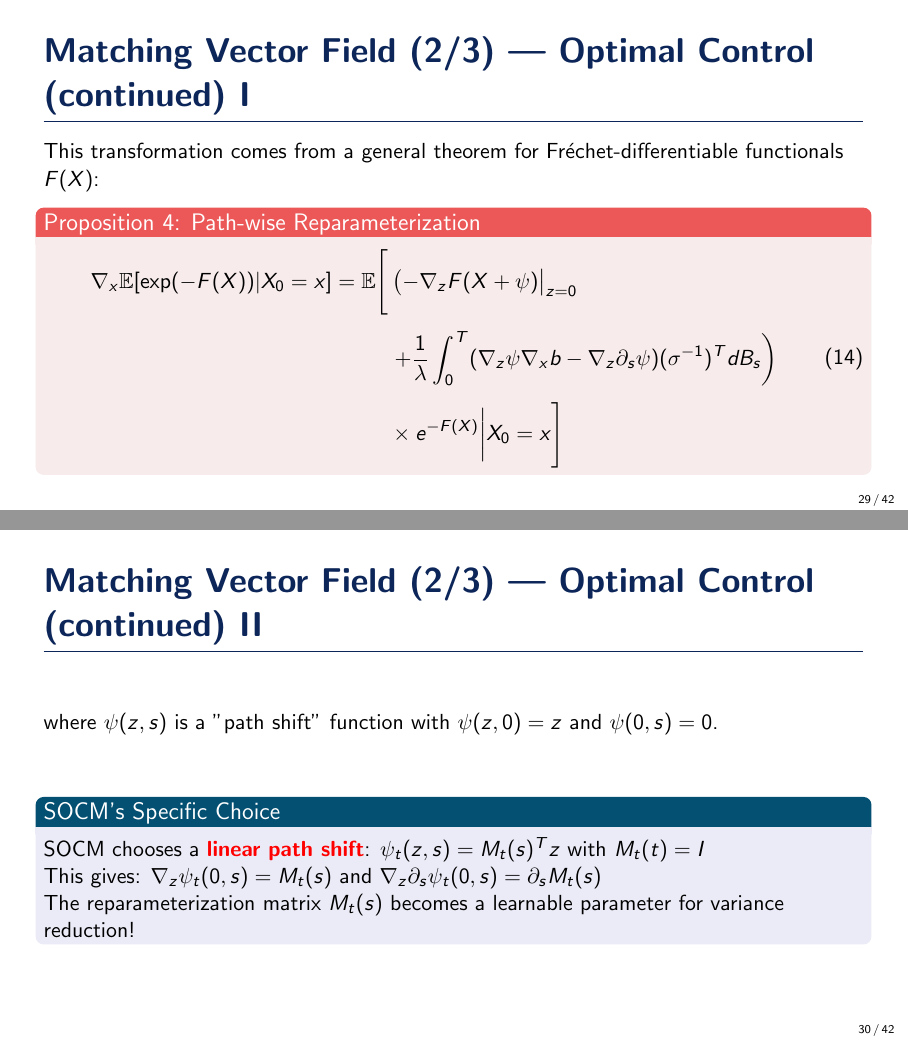
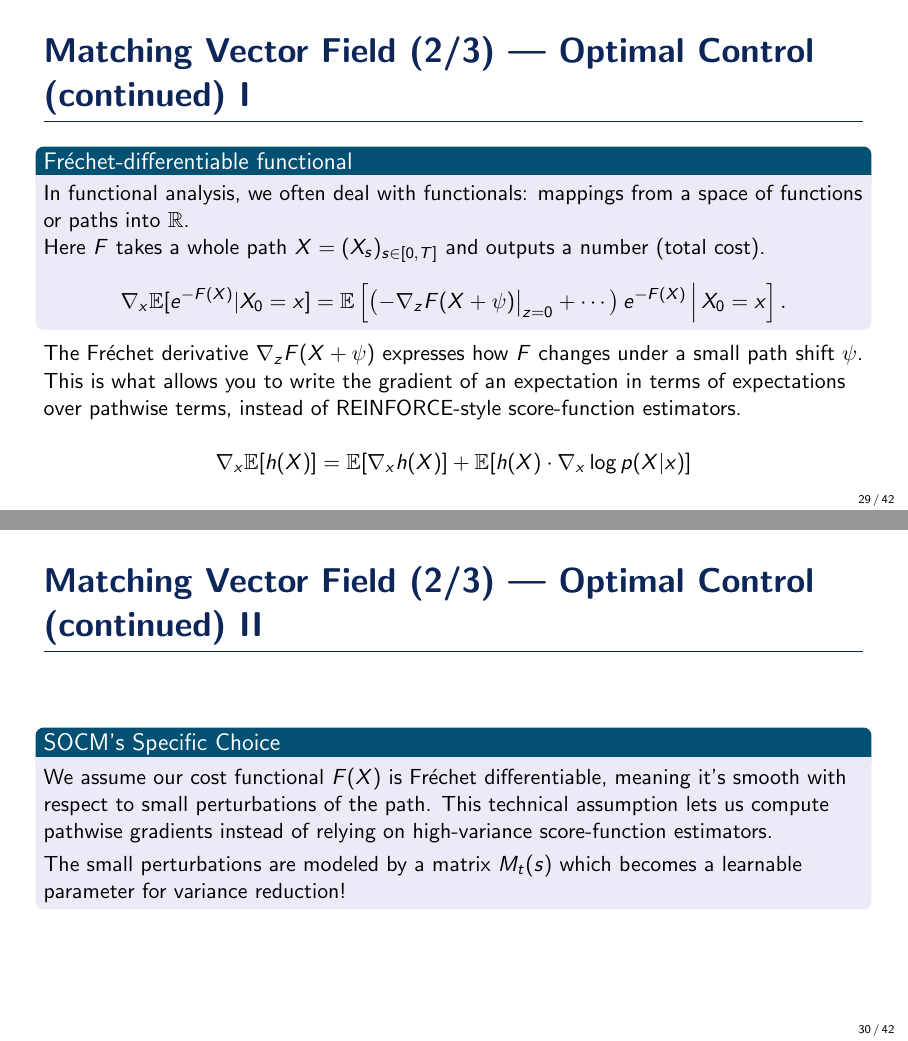
Before and after one commit to ThomasMousseau/SOCM-presentation, LaTeX slides (reports/main.tex): pages 29 and 30 of 44, joined at a grey line. The pictures show the PDF file reports/main.pdf that the author committed with the source.

Commit message:
wip: Step 3 - Grisanov Theorem

```diff
--- a/reports/main.tex
+++ b/reports/main.tex
@@ -677,29 +677,32 @@
 
     \subsection*{Theoretical Foundation: General Reparameterization Theorem}
 
-    This transformation comes from a general theorem for Fréchet-differentiable functionals $F(X)$:
+    \begin{block}{Fréchet-differentiable functional}
 
-    \begin{alertblock}{Proposition 4: Path-wise Reparameterization}
-        \begin{equation}
-        \begin{aligned}
-        \nabla_x \mathbb{E}[\exp(-F(X)) | X_0 = x] = \mathbb{E}\Bigg[
-        &\left(-\nabla_z F(X + \psi)\big|_{z=0} \right. \\[4pt]
-        &\left. + \frac{1}{\lambda}\int_0^T (\nabla_z \psi \nabla_x b - \nabla_z \partial_s \psi)(\sigma^{-1})^T dB_s\right) \\[4pt]
-        &\times e^{-F(X)} \bigg| X_0 = x\Bigg]
-        \end{aligned}
-        \end{equation}
-    \end{alertblock}
 
-    where $\psi(z,s)$ is a "path shift" function with $\psi(z,0) = z$ and $\psi(0,s) = 0$.
+    In functional analysis, we often deal with functionals: mappings from a space of functions or paths into $\mathbb{R}$.
+
+    Here $F$ takes a whole path $X = (X_s)_{s \in [0,T]}$ and outputs a number (total cost).
+
+    $$\nabla_x \mathbb{E}[e^{-F(X)} | X_0 = x] = \mathbb{E}\left[\left(-\nabla_z F(X + \psi)\big|_{z=0} + \cdots\right) e^{-F(X)} \,\middle|\, X_0 = x\right].$$
+
+    \end{block}
+
+    The Fréchet derivative $\nabla_z F(X + \psi)$ expresses how $F$ changes under a small path shift $\psi$.
+
+    This is what allows you to write the gradient of an expectation in terms of expectations over pathwise terms, instead of REINFORCE-style score-function estimators.
+
+    $$\nabla_x \mathbb{E}[h(X)] = \mathbb{E}[\nabla_x h(X)] + \mathbb{E}[h(X) \cdot \nabla_x \log p(X|x)] $$
 
     \vspace{0.8cm}
 
     \begin{block}{SOCM's Specific Choice}
-        SOCM chooses a \textcolor{red}{\textbf{linear path shift}}: $\psi_t(z,s) = M_t(s)^T z$ with $M_t(t) = I$
 
-        This gives: $\nabla_z \psi_t(0,s) = M_t(s)$ and $\nabla_z \partial_s \psi_t(0,s) = \partial_s M_t(s)$
+        We assume our cost functional $F(X)$ is Fréchet differentiable, meaning it's smooth with respect to small perturbations of the path. This technical assumption lets us compute pathwise gradients instead of relying on high-variance score-function estimators.
 
-        The reparameterization matrix $M_t(s)$ becomes a learnable parameter for variance reduction!
+        \vspace{0.1cm}
+
+        The small perturbations are modeled by a matrix $M_t(s)$ which becomes a learnable parameter for variance reduction!
     \end{block}
 
     \begin{alertblock}{Path-wise Reparameterization Solution}
@@ -708,13 +711,14 @@
         \begin{aligned}
         &\nabla_x \mathbb{E}\left[\exp\left(-\lambda^{-1}\int_t^T f(X_s,s)ds - \lambda^{-1}g(X_T)\right) \bigg| X_t = x\right] \\[6pt]
         &= \mathbb{E}\Bigg[\left(-\lambda^{-1}\int_t^T M_t(s)\nabla_x f(X_s,s)ds - \lambda^{-1}M_t(T)\nabla g(X_T)\right. \\[4pt]
-        &\qquad\quad \left.+ \lambda^{-1/2}\int_t^T (M_t(s)\nabla_x b(X_s,s) - \partial_s M_t(s))(\sigma^{-1})^T(s)dB_s\right) \\[4pt]
-        &\qquad\quad \times \exp\left(-\lambda^{-1}\int_t^T f(X_s,s)ds - \lambda^{-1}g(X_T)\right) \bigg| X_t = x\Bigg]
+        &\qquad\quad \left.+ \lambda^{-1/2}\int_t^T (M_t(s)\nabla_x b(X_s,s) - \partial_s M_t(s))(\sigma^{-1})^T(s)dB_s\right) \Bigg]
         \end{aligned}
         \end{equation}
+
+        \small
+     So instead of gradient of expectation over all futures (intractable), you now have expectation of computable pathwise/local terms on the state space (tractable).
     \end{alertblock}
 
-    % \textbf{Key Achievement:} We moved the gradient \textcolor{ForestGreen}{\textbf{inside}} the expectation, making it computable along sample paths.
 
 \end{frame}
 
```
Also changed, not shown: reports/main.pdf, 1 other file.
